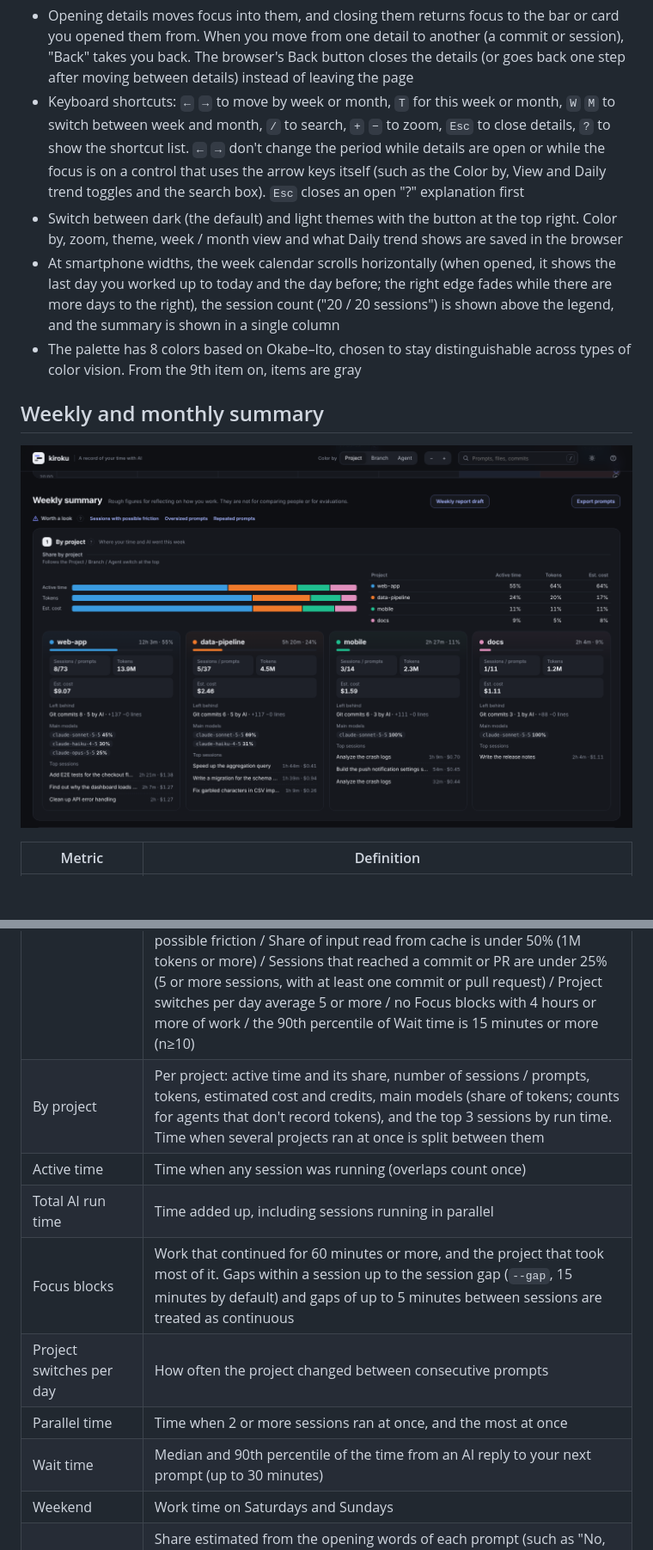
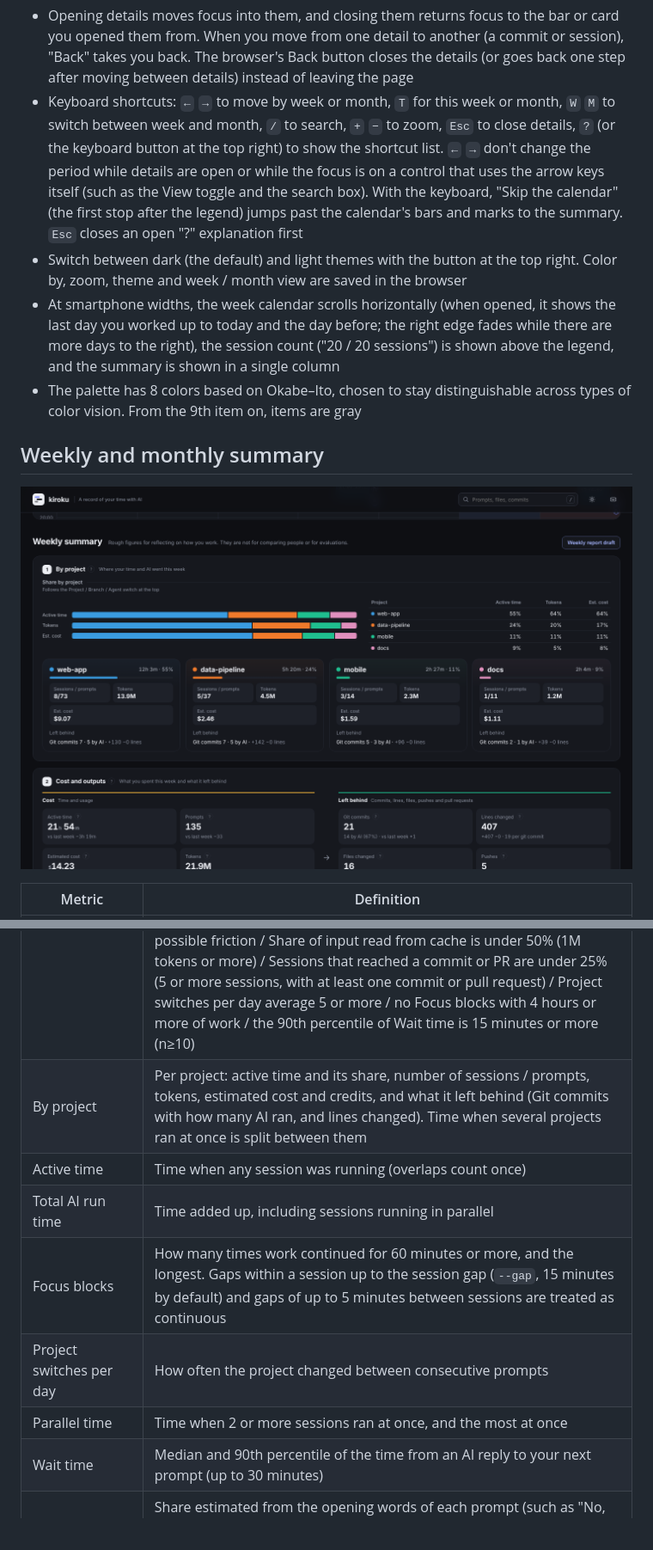
Before and after one commit to MichinaoShimizu/kiroku, a Markdown page: docs/guide.md, 2 parts joined by grey strips. Shown at 86% size. GitHub-like rendering; pictures changed too: docs/summary.png; blank space fills up the shorter version.

```diff
--- a/docs/guide.md
+++ b/docs/guide.md
@@ -121,8 +121,8 @@ The old forms `kiroku --serve`, `--json` and `-o` still work for now. `--weekly`
     | Out-of-Film | Hit a usage limit 10 or more times |
     | Grainy | Noise at 60% or more |
 - Opening details moves focus into them, and closing them returns focus to the bar or card you opened them from. When you move from one detail to another (a commit or session), "Back" takes you back. The browser's Back button closes the details (or goes back one step after moving between details) instead of leaving the page
-- Keyboard shortcuts: `←` `→` to move by week or month, `T` for this week or month, `W` `M` to switch between week and month, `/` to search, `+` `−` to zoom, `Esc` to close details, `?` to show the shortcut list. `←` `→` don't change the period while details are open or while the focus is on a control that uses the arrow keys itself (such as the Color by, View and Daily trend toggles and the search box). `Esc` closes an open "?" explanation first
-- Switch between dark (the default) and light themes with the button at the top right. Color by, zoom, theme, week / month view and what Daily trend shows are saved in the browser
+- Keyboard shortcuts: `←` `→` to move by week or month, `T` for this week or month, `W` `M` to switch between week and month, `/` to search, `+` `−` to zoom, `Esc` to close details, `?` (or the keyboard button at the top right) to show the shortcut list. `←` `→` don't change the period while details are open or while the focus is on a control that uses the arrow keys itself (such as the View toggle and the search box). With the keyboard, "Skip the calendar" (the first stop after the legend) jumps past the calendar's bars and marks to the summary. `Esc` closes an open "?" explanation first
+- Switch between dark (the default) and light themes with the button at the top right. Color by, zoom, theme and week / month view are saved in the browser
 - At smartphone widths, the week calendar scrolls horizontally (when opened, it shows the last day you worked up to today and the day before; the right edge fades while there are more days to the right), the session count ("20 / 20 sessions") is shown above the legend, and the summary is shown in a single column
 - The palette has 8 colors based on Okabe–Ito, chosen to stay distinguishable across types of color vision. From the 9th item on, items are gray
 
@@ -133,14 +133,13 @@ The old forms `kiroku --serve`, `--json` and `-o` still work for now. `--weekly`
 | Metric | Definition |
 |---|---|
 | Worth a look | Marks the metrics that crossed these thresholds and lists their names in priority order (the list below is not in priority order): hit a usage limit 1 or more times / there are Long conversations (later input 4× or more the first part, peak 100K tokens or more, $0.5 or more) / Expensive models for light work total 10% or more of estimated cost ($2 or more) and $1 or more / Claude Code sessions of $1 or more estimated cost with no commit or pull request make up 40% or more of the period's estimated cost ($2 or more) / estimated cost is 1.5× the previous period ($1 or more) or more / estimated cost per commit is 1.5× the previous period or more (3 or more commits) / Prompts with corrections or interruptions are 20% or more (10 or more prompts), or there are Sessions with possible friction / Share of input read from cache is under 50% (1M tokens or more) / Sessions that reached a commit or PR are under 25% (5 or more sessions, with at least one commit or pull request) / Project switches per day average 5 or more / no Focus blocks with 4 hours or more of work / the 90th percentile of Wait time is 15 minutes or more (n≥10) |
-| By project | Per project: active time and its share, number of sessions / prompts, tokens, estimated cost and credits, main models (share of tokens; counts for agents that don't record tokens), and the top 3 sessions by run time. Time when several projects ran at once is split between them |
+| By project | Per project: active time and its share, number of sessions / prompts, tokens, estimated cost and credits, and what it left behind (Git commits with how many AI ran, and lines changed). Time when several projects ran at once is split between them |
 | Active time | Time when any session was running (overlaps count once) |
 | Total AI run time | Time added up, including sessions running in parallel |
-| Focus blocks | Work that continued for 60 minutes or more, and the project that took most of it. Gaps within a session up to the session gap (`--gap`, 15 minutes by default) and gaps of up to 5 minutes between sessions are treated as continuous |
+| Focus blocks | How many times work continued for 60 minutes or more, and the longest. Gaps within a session up to the session gap (`--gap`, 15 minutes by default) and gaps of up to 5 minutes between sessions are treated as continuous |
 | Project switches per day | How often the project changed between consecutive prompts |
 | Parallel time | Time when 2 or more sessions ran at once, and the most at once |
 | Wait time | Median and 90th percentile of the time from an AI reply to your next prompt (up to 30 minutes) |
-| Weekend | Work time on Saturdays and Sundays |
 | Prompts with corrections or interruptions | Share estimated from the opening words of each prompt (such as "No, that's wrong" or "undo that") and interruptions. The first prompt of a conversation and words inside pasted code, quotes or indented logs are not counted, nor are ordinary requests that merely share the words, such as "add an undo button". The number of prompts (n) is shown alongside |
 | Long conversations | Sessions where the input read per response (new input plus cache reads and writes) in the last quarter of the conversation was at least 4 times that of the first quarter, peaking at 100K tokens or more (estimated cost $0.5 or more; only sessions with 8 or more responses, from agents that record tokens) |
 | Expensive models for light work | Total for sessions that mainly used Opus-class models, had 3 or fewer prompts, edited no files and cost $0.3 or more |
```
Also changed, not shown: other parts of docs/guide.md (+13 -17 lines), CHANGELOG.md (+17 -0 lines), docs/og.png, docs/report.png, docs/screenshot.png, docs/session.png, docs/worth.png, 11 other files.
